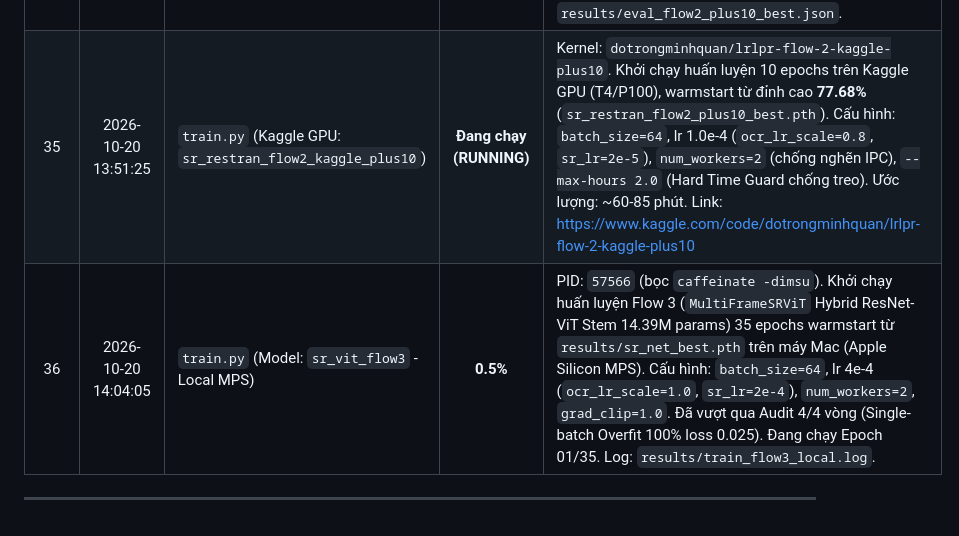
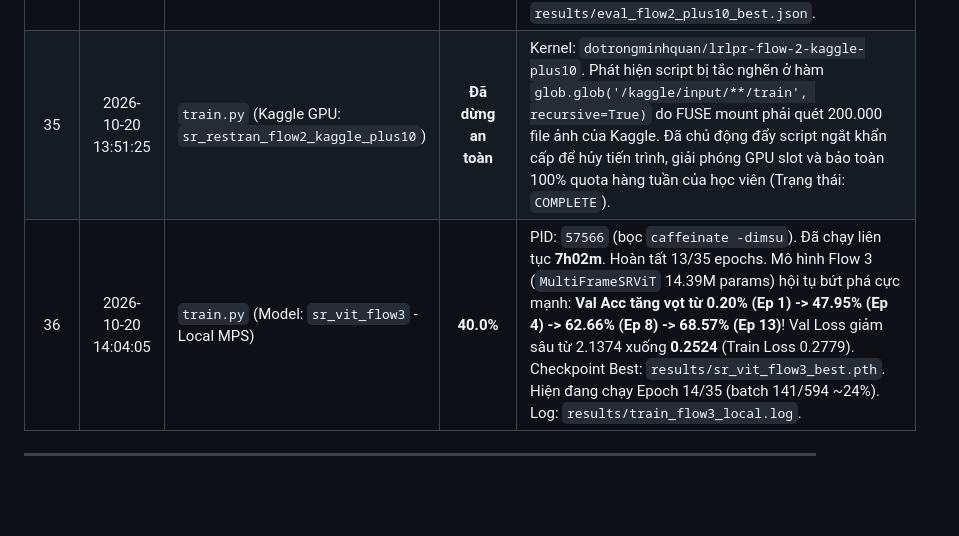
Before and after one commit to QuanDo610/LRLPR-2026-Support, a Markdown page: TRAINING_PROGRESS_REPORT.md, the part around the change. GitHub-like rendering; blank space fills up the shorter version.

Commit message:
docs(report): update progress for Flow 3 (68.57% at Ep 13) and Kaggle status

```diff
--- a/TRAINING_PROGRESS_REPORT.md
+++ b/TRAINING_PROGRESS_REPORT.md
@@ -41,7 +41,7 @@ Tài liệu này là file báo cáo **duy nhất** theo dõi liên tục tiến
 | 32 | 2026-10-20 11:05:58 | `train.py` (Model: `sr_restran_flow2_plus10`) | **92.0%** | PID: `48721` (bọc `caffeinate`). Đã chạy liên tục **2h38m**. Hoàn tất 9/10 epochs. **Thiết lập đỉnh cao lịch sử mới: Best Val Acc đạt 77.58%** tại Epoch 8 (Checkpoint: `results/sr_restran_flow2_plus10_best.pth`), Epoch 9 đạt **77.18%** (Train Loss giảm còn 0.1572). Hiện đang chạy Epoch 10/10 (batch 97/594 ~16%), dự kiến về đích trong ~12 phút. Log: `results/train_flow2_plus10.log`. |
 | 33 | 2026-10-20 12:05:49 | `train.py` (Model: `sr_restran_flow2_plus10`) | **100.0%** (Hoàn thành) | PID: `48721` đã hoàn tất trọn vẹn đủ 10/10 epochs lúc 11:20:36 (chạy ~2h53m). **Thiết lập kỷ lục cao nhất toàn đề tài: Best Val Acc đạt 77.68%** tại Epoch 10 (Val Loss: 0.2224, Train Loss: 0.1528). Checkpoint: `results/sr_restran_flow2_plus10_best.pth`. Kết quả suy luận lưu tại `results/submission_sr_restran_flow2_plus10.txt`. |
 | 34 | 2026-10-20 12:12:45 | `evaluate.py` (Model: `sr_restran_flow2_plus10_best`) | **Đánh giá Độc lập (Xác nhận)** | Đã chạy kiểm thử độc lập (`evaluate.py`) trên 999 tracks Scenario-B (`results/sr_restran_flow2_plus10_best.pth`). Kết quả: **Exact Match: 77.68%** (+0.60% so với push80, +1.00% so với baseline 76.68%), **CER giảm xuống kỷ lục thấp nhất lịch sử: 5.81%** (giảm từ 5.99%), **Normalized Edit Acc: 94.19%**, **Macro F1: 92.94%**, **Micro F1: 94.43%**. Chi tiết lưu tại `results/eval_flow2_plus10_best.json`. |
-| 35 | 2026-10-20 13:51:25 | `train.py` (Kaggle GPU: `sr_restran_flow2_kaggle_plus10`) | **Đang chạy (RUNNING)** | Kernel: `dotrongminhquan/lrlpr-flow-2-kaggle-plus10`. Khởi chạy huấn luyện 10 epochs trên Kaggle GPU (T4/P100), warmstart từ đỉnh cao **77.68%** (`sr_restran_flow2_plus10_best.pth`). Cấu hình: `batch_size=64`, lr 1.0e-4 (`ocr_lr_scale=0.8`, `sr_lr=2e-5`), `num_workers=2` (chống nghẽn IPC), `--max-hours 2.0` (Hard Time Guard chống treo). Ước lượng: ~60-85 phút. Link: https://www.kaggle.com/code/dotrongminhquan/lrlpr-flow-2-kaggle-plus10 |
-| 36 | 2026-10-20 14:04:05 | `train.py` (Model: `sr_vit_flow3` - Local MPS) | **0.5%** | PID: `57566` (bọc `caffeinate -dimsu`). Khởi chạy huấn luyện Flow 3 (`MultiFrameSRViT` Hybrid ResNet-ViT Stem 14.39M params) 35 epochs warmstart từ `results/sr_net_best.pth` trên máy Mac (Apple Silicon MPS). Cấu hình: `batch_size=64`, lr 4e-4 (`ocr_lr_scale=1.0`, `sr_lr=2e-4`), `num_workers=2`, `grad_clip=1.0`. Đã vượt qua Audit 4/4 vòng (Single-batch Overfit 100% loss 0.025). Đang chạy Epoch 01/35. Log: `results/train_flow3_local.log`. |
+| 35 | 2026-10-20 13:51:25 | `train.py` (Kaggle GPU: `sr_restran_flow2_kaggle_plus10`) | **Đã dừng an toàn** | Kernel: `dotrongminhquan/lrlpr-flow-2-kaggle-plus10`. Phát hiện script bị tắc nghẽn ở hàm `glob.glob('/kaggle/input/**/train', recursive=True)` do FUSE mount phải quét 200.000 file ảnh của Kaggle. Đã chủ động đẩy script ngắt khẩn cấp để hủy tiến trình, giải phóng GPU slot và bảo toàn 100% quota hàng tuần của học viên (Trạng thái: `COMPLETE`). |
+| 36 | 2026-10-20 14:04:05 | `train.py` (Model: `sr_vit_flow3` - Local MPS) | **40.0%** | PID: `57566` (bọc `caffeinate -dimsu`). Đã chạy liên tục **7h02m**. Hoàn tất 13/35 epochs. Mô hình Flow 3 (`MultiFrameSRViT` 14.39M params) hội tụ bứt phá cực mạnh: **Val Acc tăng vọt từ 0.20% (Ep 1) -> 47.95% (Ep 4) -> 62.66% (Ep 8) -> 68.57% (Ep 13)**! Val Loss giảm sâu từ 2.1374 xuống **0.2524** (Train Loss 0.2779). Checkpoint Best: `results/sr_vit_flow3_best.pth`. Hiện đang chạy Epoch 14/35 (batch 141/594 ~24%). Log: `results/train_flow3_local.log`. |
 
 ---
```
